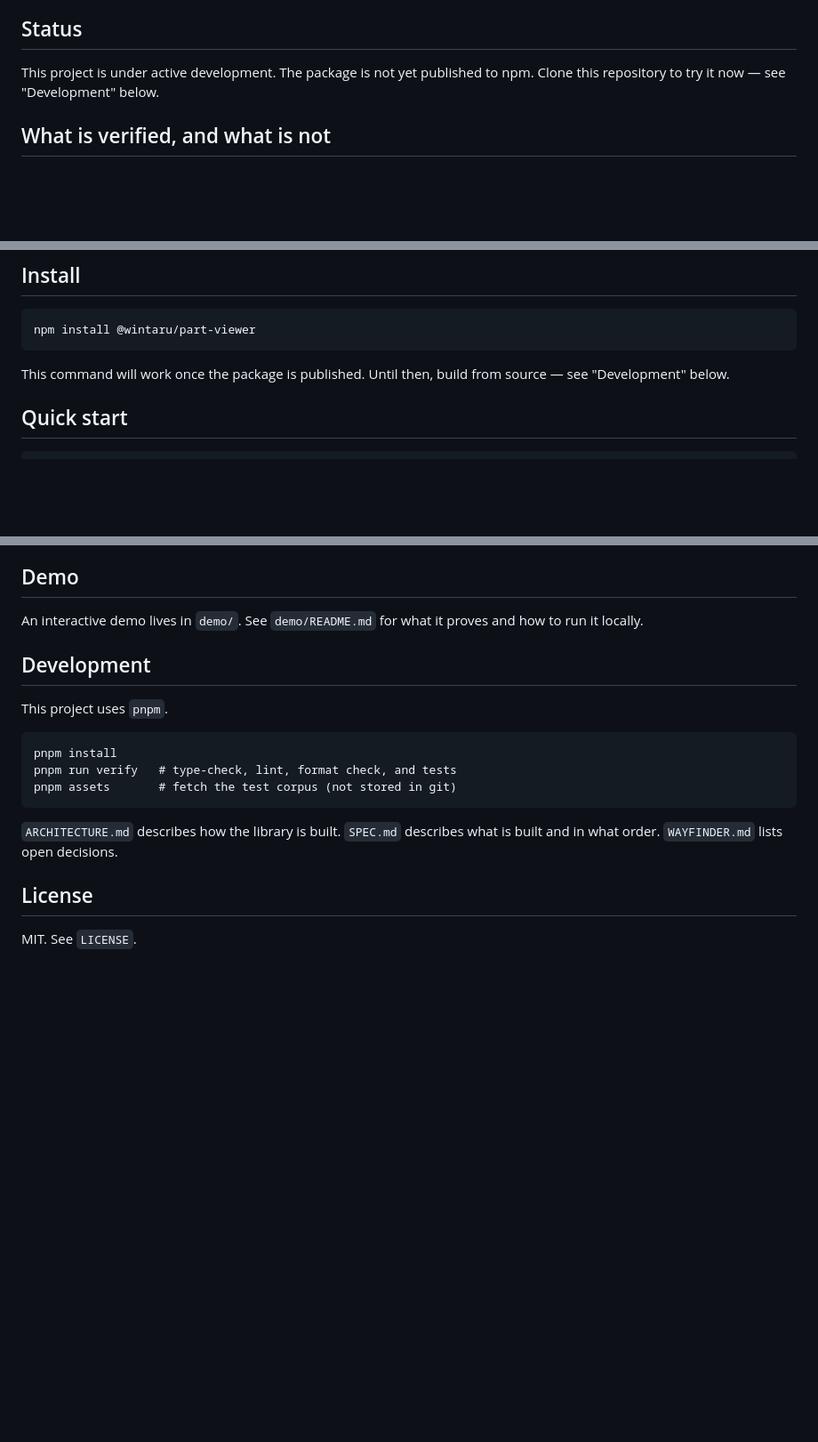
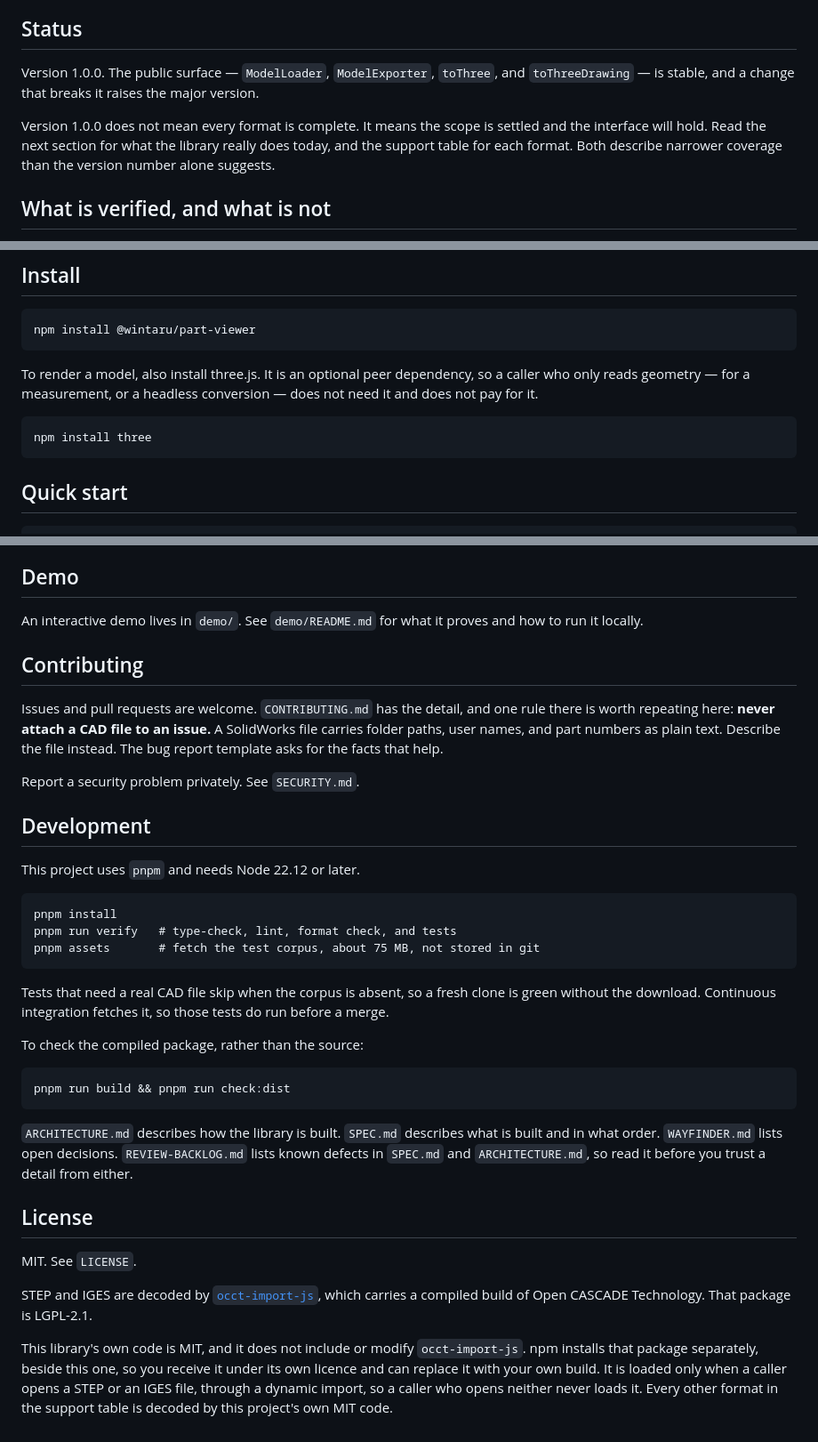
Before and after one commit to Wintaru/model_viewer, a Markdown page: README.md, 3 parts joined by grey strips. Shown at 89% size. Rendered like a GitHub page; blank space fills up the shorter version.

````diff
--- a/README.md
+++ b/README.md
@@ -9,8 +9,14 @@ a caller can show any of them with the same rendering code.
 
 ## Status
 
-This project is under active development. The package is not yet published
-to npm. Clone this repository to try it now — see "Development" below.
+Version 1.0.0. The public surface — `ModelLoader`, `ModelExporter`,
+`toThree`, and `toThreeDrawing` — is stable, and a change that breaks it
+raises the major version.
+
+Version 1.0.0 does not mean every format is complete. It means the scope is
+settled and the interface will hold. Read the next section for what the
+library really does today, and the support table for each format. Both
+describe narrower coverage than the version number alone suggests.
 
 ## What is verified, and what is not
 
@@ -60,8 +66,13 @@ OBJ, PLY, glTF, and 3MF are planned but not yet supported.
 npm install @wintaru/part-viewer
 ```
 
-This command will work once the package is published. Until then, build
-from source — see "Development" below.
+To render a model, also install three.js. It is an optional peer dependency,
+so a caller who only reads geometry — for a measurement, or a headless
+conversion — does not need it and does not pay for it.
+
+```
+npm install three
+```
 
 ## Quick start
 
@@ -127,19 +138,53 @@ only the core package. That caller's code does not load three.js.
 An interactive demo lives in `demo/`. See `demo/README.md` for what it
 proves and how to run it locally.
 
+## Contributing
+
+Issues and pull requests are welcome. `CONTRIBUTING.md` has the detail, and
+one rule there is worth repeating here: **never attach a CAD file to an
+issue.** A SolidWorks file carries folder paths, user names, and part numbers
+as plain text. Describe the file instead. The bug report template asks for
+the facts that help.
+
+Report a security problem privately. See `SECURITY.md`.
+
 ## Development
 
-This project uses `pnpm`.
+This project uses `pnpm` and needs Node 22.12 or later.
 
 ```
 pnpm install
 pnpm run verify   # type-check, lint, format check, and tests
-pnpm assets       # fetch the test corpus (not stored in git)
+pnpm assets       # fetch the test corpus, about 75 MB, not stored in git
+```
+
+Tests that need a real CAD file skip when the corpus is absent, so a fresh
+clone is green without the download. Continuous integration fetches it, so
+those tests do run before a merge.
+
+To check the compiled package, rather than the source:
+
+```
+pnpm run build && pnpm run check:dist
 ```
 
 `ARCHITECTURE.md` describes how the library is built. `SPEC.md` describes
 what is built and in what order. `WAYFINDER.md` lists open decisions.
+`REVIEW-BACKLOG.md` lists known defects in `SPEC.md` and `ARCHITECTURE.md`,
+so read it before you trust a detail from either.
 
 ## License
 
 MIT. See `LICENSE`.
+
+STEP and IGES are decoded by [`occt-import-js`][occt], which carries a
+compiled build of Open CASCADE Technology. That package is LGPL-2.1.
+
+This library's own code is MIT, and it does not include or modify
+`occt-import-js`. npm installs that package separately, beside this one, so
+you receive it under its own licence and can replace it with your own build.
+It is loaded only when a caller opens a STEP or an IGES file, through a
+dynamic import, so a caller who opens neither never loads it. Every other
+format in the support table is decoded by this project's own MIT code.
+
+[occt]: https://github.com/kovacsv/occt-import-js
````
Also changed, not shown: ARCHITECTURE.md (+10 -5 lines), CHANGELOG.md (added, +55 -0 lines).
